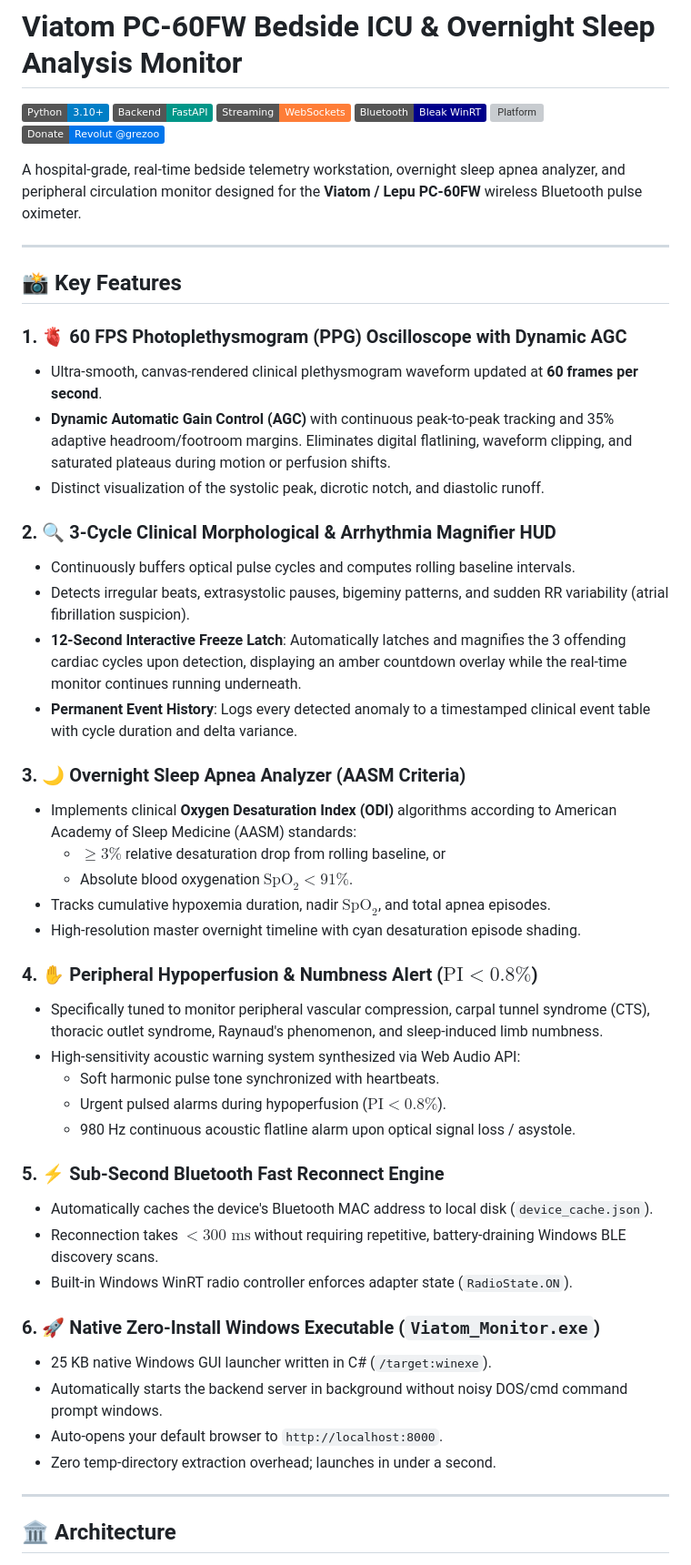
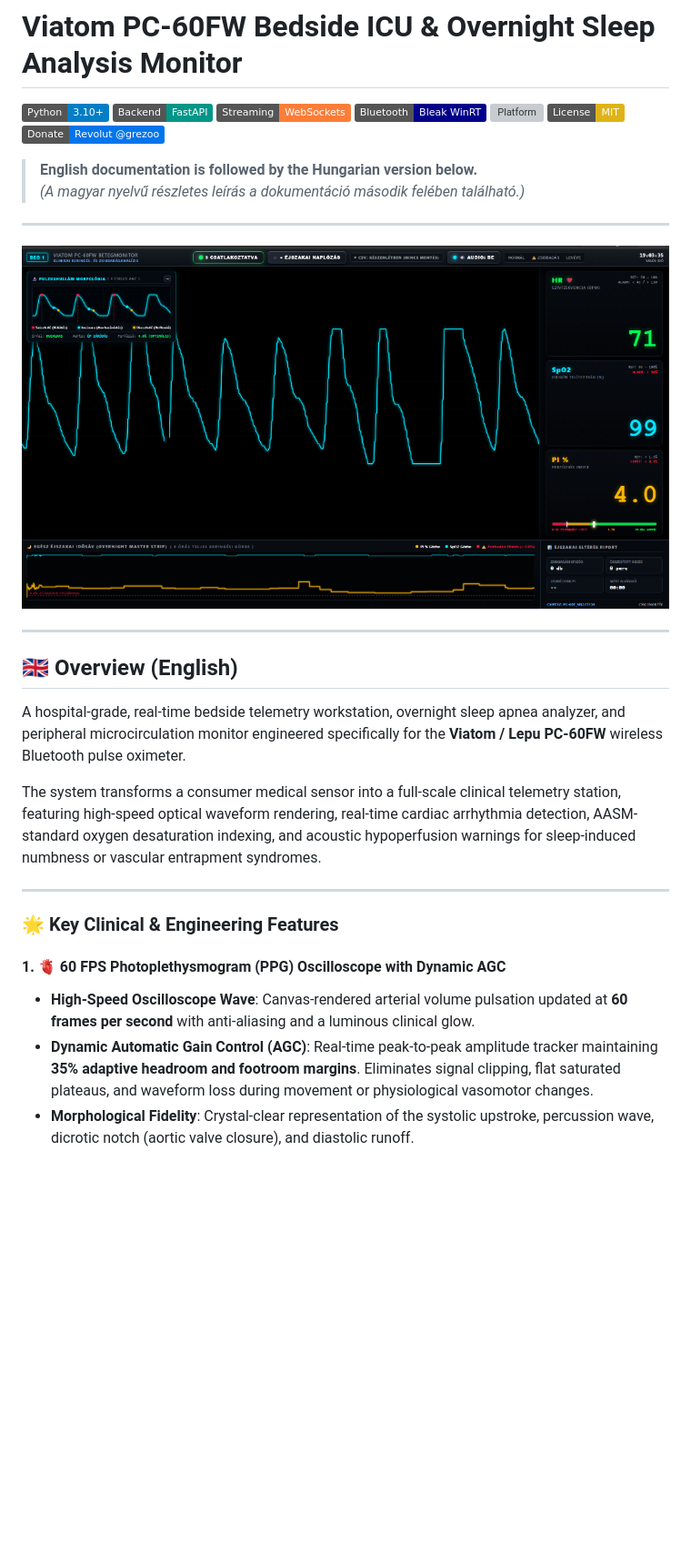
Before and after one commit to grezoo/viatom-pc60fw-monitor-PC, a Markdown page: README.md, the part around the change printed below. Shown: that part at 91% size. Rendered like a GitHub page; pictures changed too: assets/dashboard_preview.png (added); badges without logos; blank space fills up the shorter version; grey boxes are pictures that could not be loaded.

Commit message:
docs: add English-first bilingual README and ICU bedside dashboard preview screenshot

```diff
--- a/README.md
+++ b/README.md
@@ -5,50 +5,32 @@
 [![WebSockets](https://img.shields.io/badge/Streaming-WebSockets-orange.svg)](https://websockets.readthedocs.io/)
 [![Bleak BLE](https://img.shields.io/badge/Bluetooth-Bleak%20WinRT-darkblue.svg)](https://github.com/hbldh/bleak)
 [![Platform](https://img.shields.io/badge/Platform-Windows%2010%20%2F%2011-0078D6.svg)](https://microsoft.com)
+[![License: MIT](https://img.shields.io/badge/License-MIT-yellow.svg)](LICENSE)
 [![Revolut Donate](https://img.shields.io/badge/Donate-Revolut%20%40grezoo-0075eb.svg)](https://revolut.me/grezoo)
 
-A hospital-grade, real-time bedside telemetry workstation, overnight sleep apnea analyzer, and peripheral circulation monitor designed for the **Viatom / Lepu PC-60FW** wireless Bluetooth pulse oximeter.
+> **English documentation is followed by the Hungarian version below.**
+> *(A magyar nyelvű részletes leírás a dokumentáció második felében található.)*
 
 ---
 
-## 📸 Key Features
-
-### 1. 🫀 60 FPS Photoplethysmogram (PPG) Oscilloscope with Dynamic AGC
-- Ultra-smooth, canvas-rendered clinical plethysmogram waveform updated at **60 frames per second**.
-- **Dynamic Automatic Gain Control (AGC)** with continuous peak-to-peak tracking and 35% adaptive headroom/footroom margins. Eliminates digital flatlining, waveform clipping, and saturated plateaus during motion or perfusion shifts.
-- Distinct visualization of the systolic peak, dicrotic notch, and diastolic runoff.
-
-### 2. 🔍 3-Cycle Clinical Morphological & Arrhythmia Magnifier HUD
-- Continuously buffers optical pulse cycles and computes rolling baseline intervals.
-- Detects irregular beats, extrasystolic pauses, bigeminy patterns, and sudden RR variability (atrial fibrillation suspicion).
-- **12-Second Interactive Freeze Latch**: Automatically latches and magnifies the 3 offending cardiac cycles upon detection, displaying an amber countdown overlay while the real-time monitor continues running underneath.
-- **Permanent Event History**: Logs every detected anomaly to a timestamped clinical event table with cycle duration and delta variance.
-
-### 3. 🌙 Overnight Sleep Apnea Analyzer (AASM Criteria)
-- Implements clinical **Oxygen Desaturation Index (ODI)** algorithms according to American Academy of Sleep Medicine (AASM) standards:
-  - $\ge 3\%$ relative desaturation drop from rolling baseline, or
-  - Absolute blood oxygenation $\text{SpO}_2 < 91\%$.
-- Tracks cumulative hypoxemia duration, nadir $\text{SpO}_2$, and total apnea episodes.
-- High-resolution master overnight timeline with cyan desaturation episode shading.
-
-### 4. ✋ Peripheral Hypoperfusion & Numbness Alert ($\text{PI} < 0.8\%$)
-- Specifically tuned to monitor peripheral vascular compression, carpal tunnel syndrome (CTS), thoracic outlet syndrome, Raynaud's phenomenon, and sleep-induced limb numbness.
-- High-sensitivity acoustic warning system synthesized via Web Audio API:
-  - Soft harmonic pulse tone synchronized with heartbeats.
-  - Urgent pulsed alarms during hypoperfusion ($\text{PI} < 0.8\%$).
-  - 980 Hz continuous acoustic flatline alarm upon optical signal loss / asystole.
-
-### 5. ⚡ Sub-Second Bluetooth Fast Reconnect Engine
-- Automatically caches the device's Bluetooth MAC address to local disk (`device_cache.json`).
-- Reconnection takes **$< 300\text{ ms}$** without requiring repetitive, battery-draining Windows BLE discovery scans.
-- Built-in Windows WinRT radio controller enforces adapter state (`RadioState.ON`).
-
-### 6. 🚀 Native Zero-Install Windows Executable (`Viatom_Monitor.exe`)
-- 25 KB native Windows GUI launcher written in C# (`/target:winexe`).
-- Automatically starts the backend server in background without noisy DOS/cmd command prompt windows.
-- Auto-opens your default browser to `http://localhost:8000`.
-- Zero temp-directory extraction overhead; launches in under a second.
+<p align="center">
+  <img src="assets/dashboard_preview.png" alt="Viatom PC-60FW Bedside ICU & Overnight Sleep Analysis Monitor Dashboard" width="100%" style="border-radius: 8px; box-shadow: 0 4px 20px rgba(0,0,0,0.5);">
+</p>
 
 ---
 
-## 🏛 Architecture
+## 🇬🇧 Overview (English)
+
+A hospital-grade, real-time bedside telemetry workstation, overnight sleep apnea analyzer, and peripheral microcirculation monitor engineered specifically for the **Viatom / Lepu PC-60FW** wireless Bluetooth pulse oximeter.
+
+The system transforms a consumer medical sensor into a full-scale clinical telemetry station, featuring high-speed optical waveform rendering, real-time cardiac arrhythmia detection, AASM-standard oxygen desaturation indexing, and acoustic hypoperfusion warnings for sleep-induced numbness or vascular entrapment syndromes.
+
+---
+
+### 🌟 Key Clinical & Engineering Features
+
+#### 1. 🫀 60 FPS Photoplethysmogram (PPG) Oscilloscope with Dynamic AGC
+* **High-Speed Oscilloscope Wave**: Canvas-rendered arterial volume pulsation updated at **60 frames per second** with anti-aliasing and a luminous clinical glow.
+* **Dynamic Automatic Gain Control (AGC)**: Real-time peak-to-peak amplitude tracker maintaining **35% adaptive headroom and footroom margins**. Eliminates signal clipping, flat saturated plateaus, and waveform loss during movement or physiological vasomotor changes.
+* **Morphological Fidelity**: Crystal-clear representation of the systolic upstroke, percussion wave, dicrotic notch (aortic valve closure), and diastolic runoff.
+
```
Also changed, not shown: other parts of README.md (+123 -26 lines).
